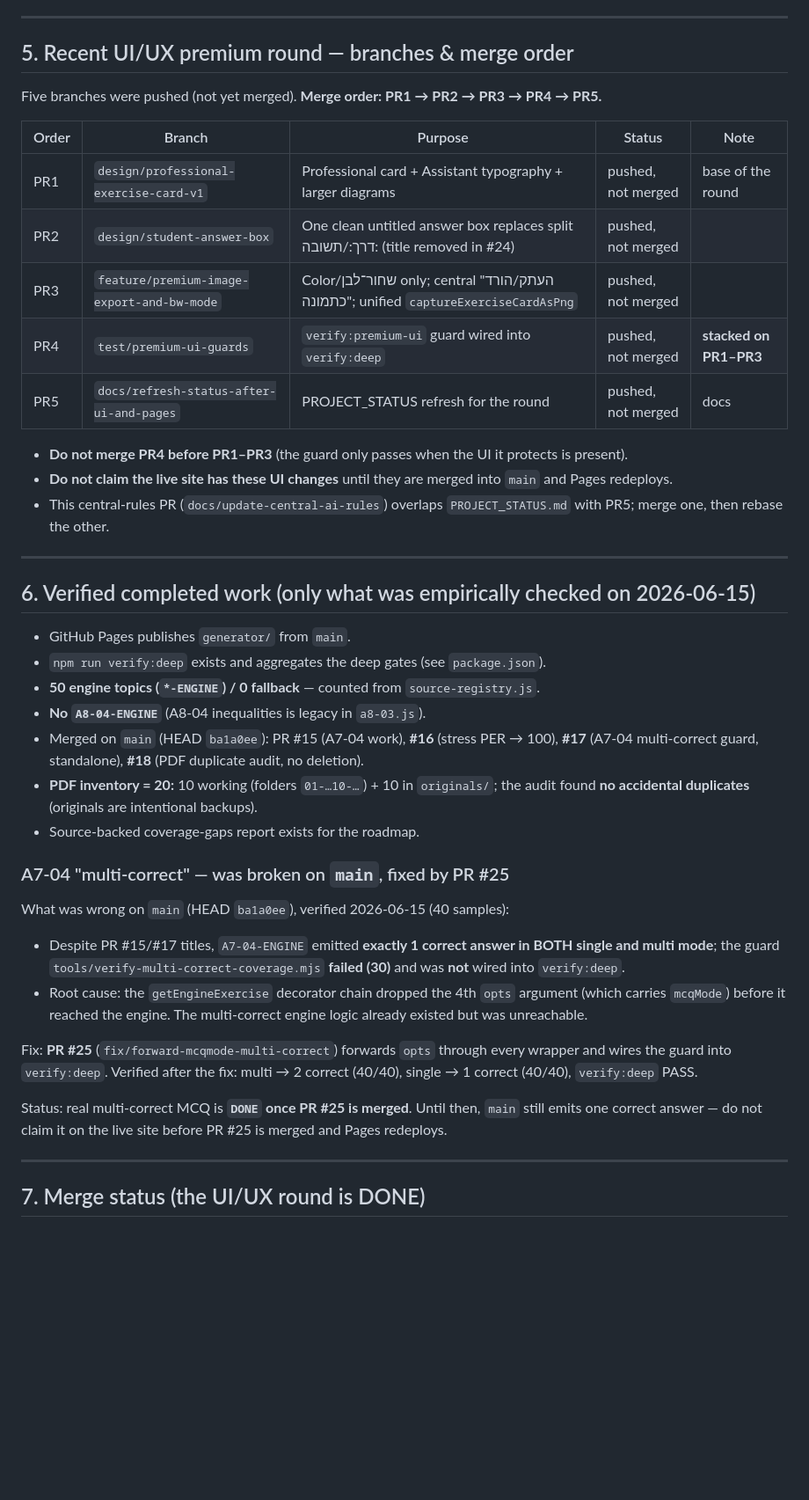
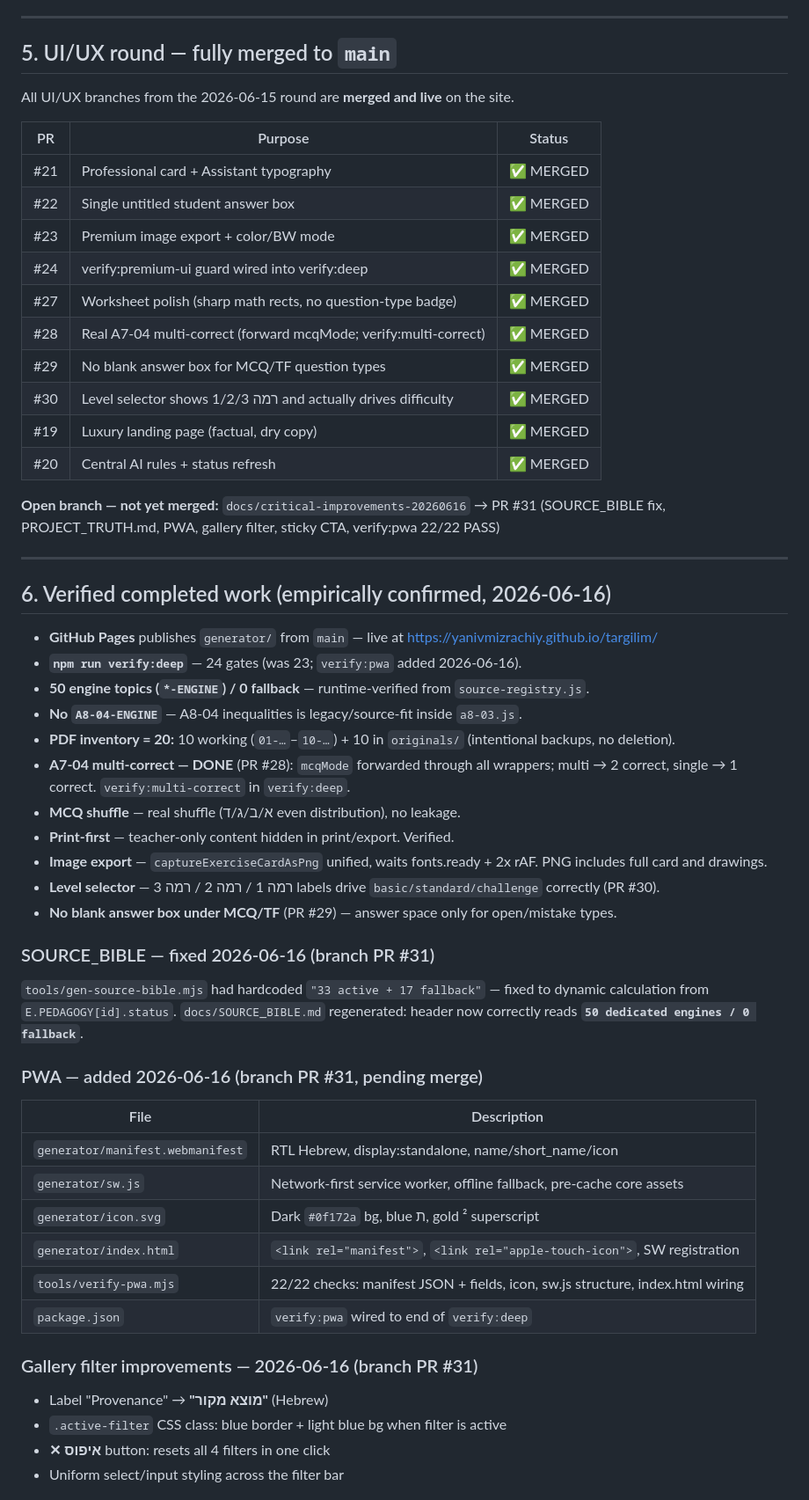
Before and after one commit to yanivmizrachiy/shiur-prati, a Markdown page: RULES.md, the part around one of its changes. Shown at 88% size. GitHub-like rendering; blank space fills up the shorter version.

```diff
--- a/RULES.md
+++ b/RULES.md
@@ -80,53 +88,61 @@ RULES.md                this central operating guide
 
 ---
 
-## 5. Recent UI/UX premium round — branches & merge order
+## 5. UI/UX round — fully merged to `main`
 
-Five branches were pushed (not yet merged). **Merge order: PR1 → PR2 → PR3 → PR4 → PR5.**
+All UI/UX branches from the 2026-06-15 round are **merged and live** on the site.
 
-| Order | Branch | Purpose | Status | Note |
-|---|---|---|---|---|
-| PR1 | `design/professional-exercise-card-v1` | Professional card + Assistant typography + larger diagrams | pushed, not merged | base of the round |
-| PR2 | `design/student-answer-box` | One clean untitled answer box replaces split דרך:/תשובה: (title removed in #24) | pushed, not merged | |
-| PR3 | `feature/premium-image-export-and-bw-mode` | Color/שחור־לבן only; central "העתק/הורד כתמונה"; unified `captureExerciseCardAsPng` | pushed, not merged | |
-| PR4 | `test/premium-ui-guards` | `verify:premium-ui` guard wired into `verify:deep` | pushed, not merged | **stacked on PR1–PR3** |
-| PR5 | `docs/refresh-status-after-ui-and-pages` | PROJECT_STATUS refresh for the round | pushed, not merged | docs |
+| PR | Purpose | Status |
+|---|---|---|
+| #21 | Professional card + Assistant typography | ✅ MERGED |
+| #22 | Single untitled student answer box | ✅ MERGED |
+| #23 | Premium image export + color/BW mode | ✅ MERGED |
+| #24 | verify:premium-ui guard wired into verify:deep | ✅ MERGED |
+| #27 | Worksheet polish (sharp math rects, no question-type badge) | ✅ MERGED |
+| #28 | Real A7-04 multi-correct (forward mcqMode; verify:multi-correct) | ✅ MERGED |
+| #29 | No blank answer box for MCQ/TF question types | ✅ MERGED |
+| #30 | Level selector shows רמה 1/2/3 and actually drives difficulty | ✅ MERGED |
+| #19 | Luxury landing page (factual, dry copy) | ✅ MERGED |
+| #20 | Central AI rules + status refresh | ✅ MERGED |
 
-- **Do not merge PR4 before PR1–PR3** (the guard only passes when the UI it protects is present).
-- **Do not claim the live site has these UI changes** until they are merged into `main` and Pages redeploys.
-- This central-rules PR (`docs/update-central-ai-rules`) overlaps `PROJECT_STATUS.md` with PR5; merge one, then rebase the other.
+**Open branch — not yet merged:** `docs/critical-improvements-20260616` → PR #31
+(SOURCE_BIBLE fix, PROJECT_TRUTH.md, PWA, gallery filter, sticky CTA, verify:pwa 22/22 PASS)
 
 ---
 
-## 6. Verified completed work (only what was empirically checked on 2026-06-15)
+## 6. Verified completed work (empirically confirmed, 2026-06-16)
 
-- GitHub Pages publishes `generator/` from `main`.
-- `npm run verify:deep` exists and aggregates the deep gates (see `package.json`).
-- **50 engine topics (`*-ENGINE`) / 0 fallback** — counted from `source-registry.js`.
-- **No `A8-04-ENGINE`** (A8-04 inequalities is legacy in `a8-03.js`).
-- Merged on `main` (HEAD `ba1a0ee`): PR #15 (A7-04 work), **#16** (stress PER → 100), **#17** (A7-04 multi-correct guard, standalone), **#18** (PDF duplicate audit, no deletion).
-- **PDF inventory = 20:** 10 working (folders `01-…10-…`) + 10 in `originals/`; the audit found **no accidental duplicates** (originals are intentional backups).
-- Source-backed coverage-gaps report exists for the roadmap.
+- **GitHub Pages** publishes `generator/` from `main` — live at https://yanivmizrachiy.github.io/targilim/
+- **`npm run verify:deep`** — 24 gates (was 23; `verify:pwa` added 2026-06-16).
+- **50 engine topics (`*-ENGINE`) / 0 fallback** — runtime-verified from `source-registry.js`.
+- **No `A8-04-ENGINE`** — A8-04 inequalities is legacy/source-fit inside `a8-03.js`.
+- **PDF inventory = 20:** 10 working (`01-…`–`10-…`) + 10 in `originals/` (intentional backups, no deletion).
+- **A7-04 multi-correct — DONE** (PR #28): `mcqMode` forwarded through all wrappers; multi → 2 correct, single → 1 correct. `verify:multi-correct` in `verify:deep`.
+- **MCQ shuffle** — real shuffle (א/ב/ג/ד even distribution), no leakage.
+- **Print-first** — teacher-only content hidden in print/export. Verified.
+- **Image export** — `captureExerciseCardAsPng` unified, waits fonts.ready + 2x rAF. PNG includes full card and drawings.
+- **Level selector** — רמה 1 / רמה 2 / רמה 3 labels drive `basic/standard/challenge` correctly (PR #30).
+- **No blank answer box under MCQ/TF** (PR #29) — answer space only for open/mistake types.
 
-### A7-04 "multi-correct" — was broken on `main`, fixed by PR #25
+### SOURCE_BIBLE — fixed 2026-06-16 (branch PR #31)
 
-What was wrong on `main` (HEAD `ba1a0ee`), verified 2026-06-15 (40 samples):
-- Despite PR #15/#17 titles, `A7-04-ENGINE` emitted **exactly 1 correct answer in
-  BOTH single and multi mode**; the guard `tools/verify-multi-correct-coverage.mjs`
-  **failed (30)** and was **not** wired into `verify:deep`.
-- Root cause: the `getEngineExercise` decorator chain dropped the 4th `opts`
-  argument (which carries `mcqMode`) before it reached the engine. The multi-correct
-  engine logic already existed but was unreachable.
+`tools/gen-source-bible.mjs` had hardcoded `"33 active + 17 fallback"` — fixed to dynamic calculation from `E.PEDAGOGY[id].status`. `docs/SOURCE_BIBLE.md` regenerated: header now correctly reads **`50 dedicated engines / 0 fallback`**.
 
-Fix: **PR #25** (`fix/forward-mcqmode-multi-correct`) forwards `opts` through every
-wrapper and wires the guard into `verify:deep`. Verified after the fix: multi → 2
-correct (40/40), single → 1 correct (40/40), `verify:deep` PASS.
+### PWA — added 2026-06-16 (branch PR #31, pending merge)
 
-Status: real multi-correct MCQ is **`DONE` once PR #25 is merged**. Until then,
-`main` still emits one correct answer — do not claim it on the live site before
-PR #25 is merged and Pages redeploys.
+| File | Description |
+|---|---|
+| `generator/manifest.webmanifest` | RTL Hebrew, display:standalone, name/short_name/icon |
+| `generator/sw.js` | Network-first service worker, offline fallback, pre-cache core assets |
+| `generator/icon.svg` | Dark `#0f172a` bg, blue ת, gold ² superscript |
+| `generator/index.html` | `<link rel="manifest">`, `<link rel="apple-touch-icon">`, SW registration |
+| `tools/verify-pwa.mjs` | 22/22 checks: manifest JSON + fields, icon, sw.js structure, index.html wiring |
+| `package.json` | `verify:pwa` wired to end of `verify:deep` |
 
----
+### Gallery filter improvements — 2026-06-16 (branch PR #31)
 
-## 7. Merge status (the UI/UX round is DONE)
+- Label "Provenance" → **"מוצא מקור"** (Hebrew)
+- `.active-filter` CSS class: blue border + light blue bg when filter is active
+- **✕ איפוס** button: resets all 4 filters in one click
+- Uniform select/input styling across the filter bar
 
```
Also changed, not shown: other parts of RULES.md (+83 -106 lines).
